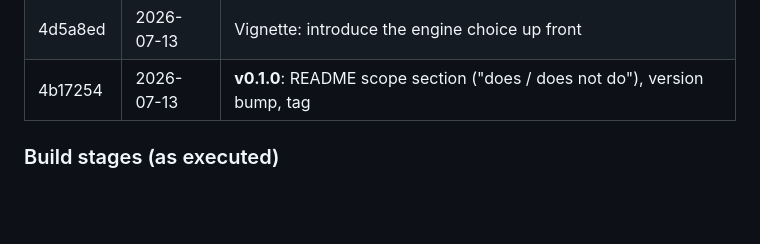
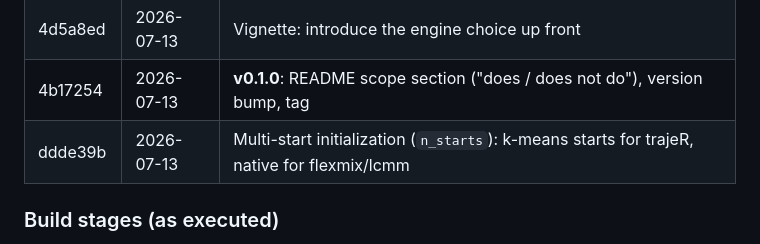
Before and after one commit to fabregithub/gbtmkit, a Markdown page: NOTES.md, the part around the change. GitHub-like rendering; blank space fills up the shorter version.

Commit message:
Record the multi-start commit in the NOTES.md history table
Co-Authored-By: Claude Fable 5 <noreply@anthropic.com>

```diff
--- a/NOTES.md
+++ b/NOTES.md
@@ -163,6 +163,7 @@ throughout.
 | 9fa95c4 | 2026-07-13 | Vignette: consistent headings; stages as real sub-headings |
 | 4d5a8ed | 2026-07-13 | Vignette: introduce the engine choice up front |
 | 4b17254 | 2026-07-13 | **v0.1.0**: README scope section ("does / does not do"), version bump, tag |
+| ddde39b | 2026-07-13 | Multi-start initialization (`n_starts`): k-means starts for trajeR, native for flexmix/lcmm |
 
 ### Build stages (as executed)
 
```
